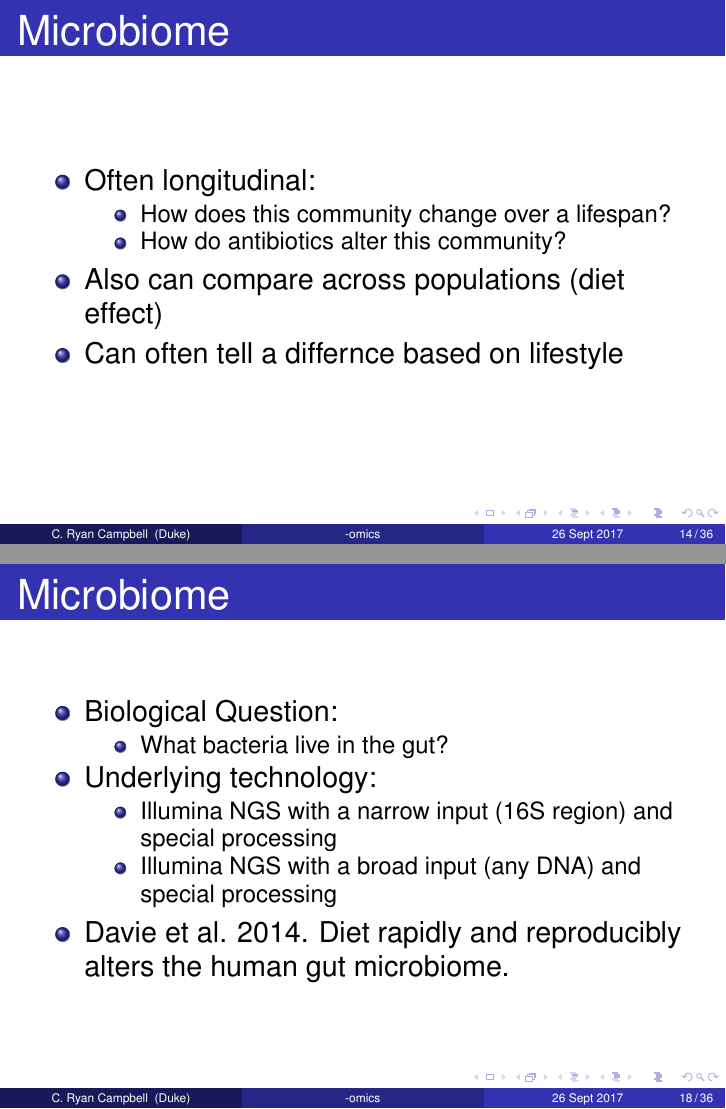
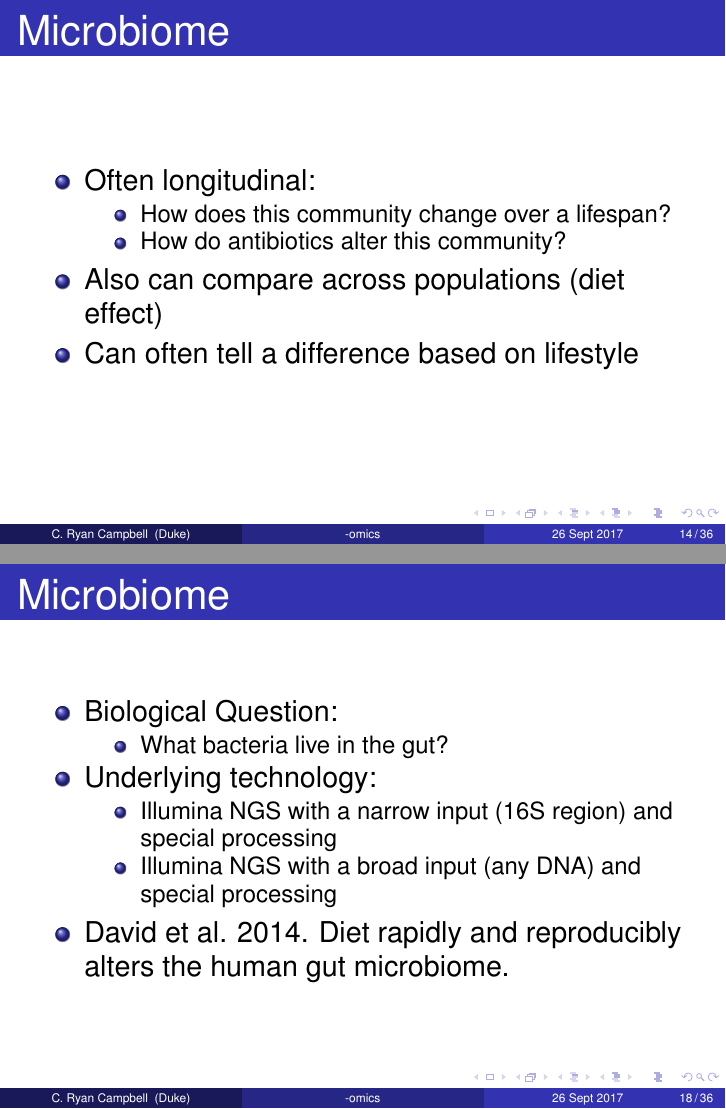
Before and after one commit to cryancampbell/duke-bio490s, LaTeX slides (slides/20170926_omics_Lec.tex): pages 42 and 59 of 112, joined at a grey line. Compiled offline with pdfLaTeX.

Commit message:
fixes from Tues 9-26

```diff
--- a/slides/20170926_omics_Lec.tex
+++ b/slides/20170926_omics_Lec.tex
@@ -264,7 +264,7 @@ Duke University \\ % Your institution for the title page
 		\item<+-> How do antibiotics alter this community?
 	\end{itemize}
 	\item<+-> Also can compare across populations (diet effect)
-	\item<+-> Can often tell a differnce based on lifestyle
+	\item<+-> Can often tell a difference based on lifestyle
 \end{itemize}
 \end{frame}
 
@@ -321,7 +321,7 @@ Duke University \\ % Your institution for the title page
 		\item<+-> Illumina NGS with a narrow input (16S region) and special processing
 		\item<+-> Illumina NGS with a broad input (any DNA) and special processing
 	\end{itemize}
-	\item<+-> Davie et al. 2014. Diet rapidly and reproducibly alters the human gut microbiome.
+	\item<+-> David et al. 2014. Diet rapidly and reproducibly alters the human gut microbiome.
 \end{itemize}
 \end{frame}
 
```
Also changed, not shown: slides/20170919_Morebash_Lab.pdf, slides/20170926_omics_Lec.pdf, 1 other file.
